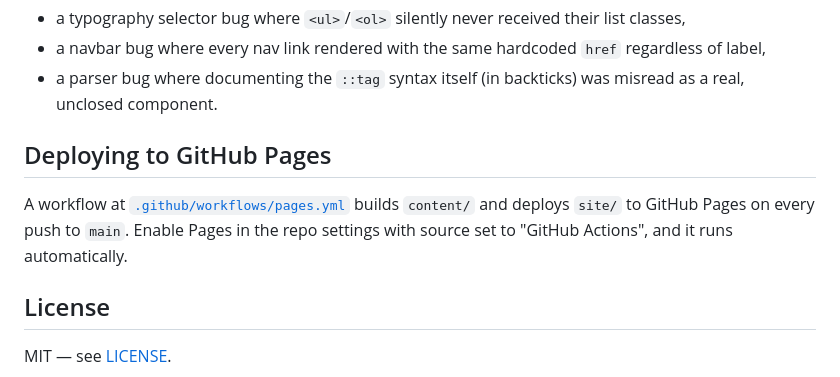
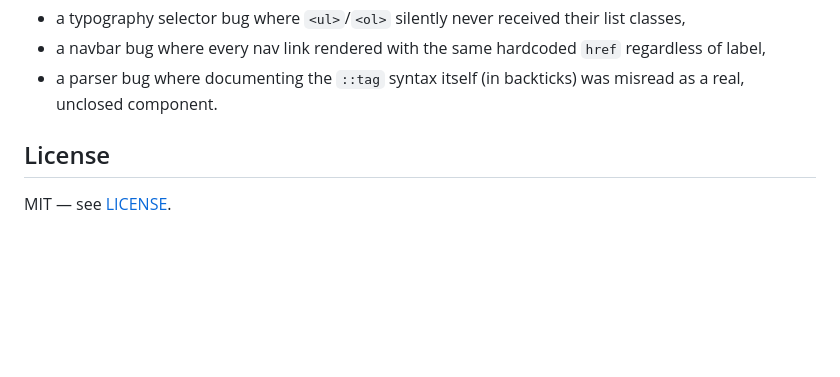
Before and after one commit to itsa-mee-mario/PaperSites, a Markdown page: README.md, the part around the change. Drawn GitHub-style; blank space fills up the shorter version.

```diff
--- a/README.md
+++ b/README.md
@@ -139,12 +139,6 @@ hardening this from a single script into a package:
 - a parser bug where documenting the `::tag` syntax itself (in backticks)
   was misread as a real, unclosed component.
 
-## Deploying to GitHub Pages
-
-A workflow at [`.github/workflows/pages.yml`](.github/workflows/pages.yml)
-builds `content/` and deploys `site/` to GitHub Pages on every push to
-`main`. Enable Pages in the repo settings with source set to
-"GitHub Actions", and it runs automatically.
 
 ## License
 
```
